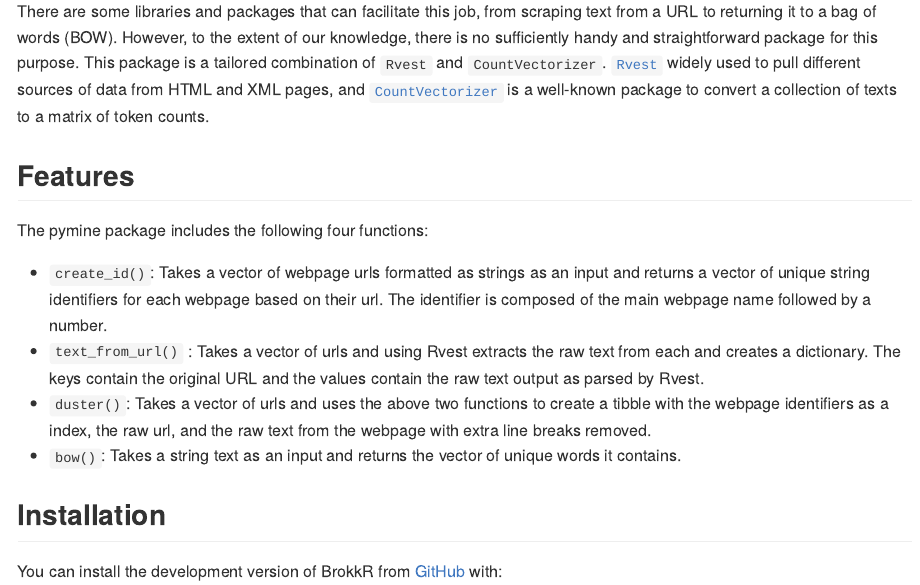
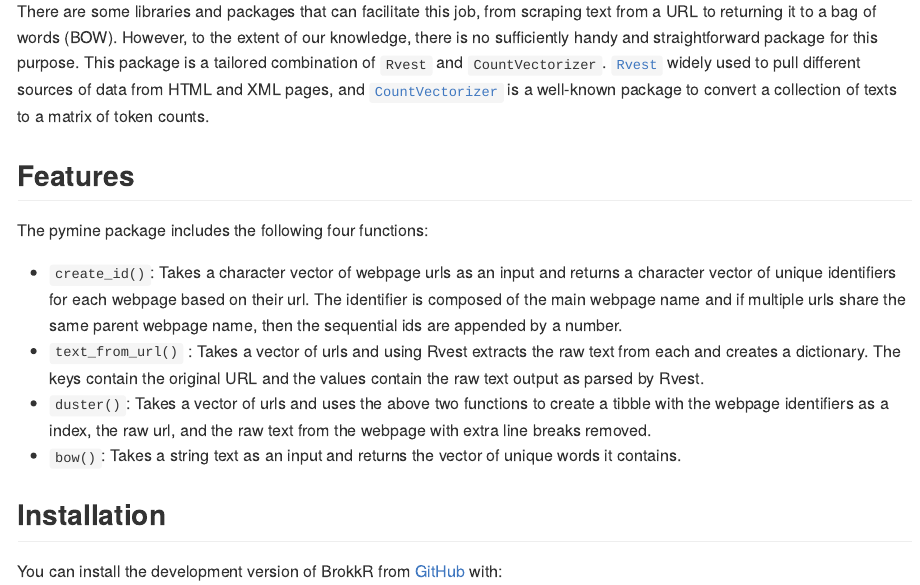
Before and after one commit to UBC-MDS/BrokkR, an R Markdown document (README.Rmd): the page in a window 1100 px wide, from 280 px down. Rendered offline with R 4.5, knitr and Pandoc, with nearby package versions.

Commit message:
Update function info for create_id function

```diff
--- a/README.Rmd
+++ b/README.Rmd
@@ -29,7 +29,7 @@ There are some libraries and packages that can facilitate this job, from scrapin
 
 The pymine package includes the following four functions:
 
--   `create_id()`: Takes a vector of webpage urls formatted as strings as an input and returns a vector of unique string identifiers for each webpage based on their url. The identifier is composed of the main webpage name followed by a number.
+-   `create_id()`: Takes a character vector of webpage urls as an input and returns a character vector of unique identifiers for each webpage based on their url. The identifier is composed of the main webpage name and if multiple urls share the same parent webpage name, then the sequential ids are appended by a number.
 -   `text_from_url()` : Takes a vector of urls and using Rvest extracts the raw text from each and creates a dictionary. The keys contain the original URL and the values contain the raw text output as parsed by Rvest.
 -   `duster()`: Takes a vector of urls and uses the above two functions to create a tibble with the webpage identifiers as a index, the raw url, and the raw text from the webpage with extra line breaks removed.
 -   `bow()`: Takes a string text as an input and returns the vector of unique words it contains.
```
